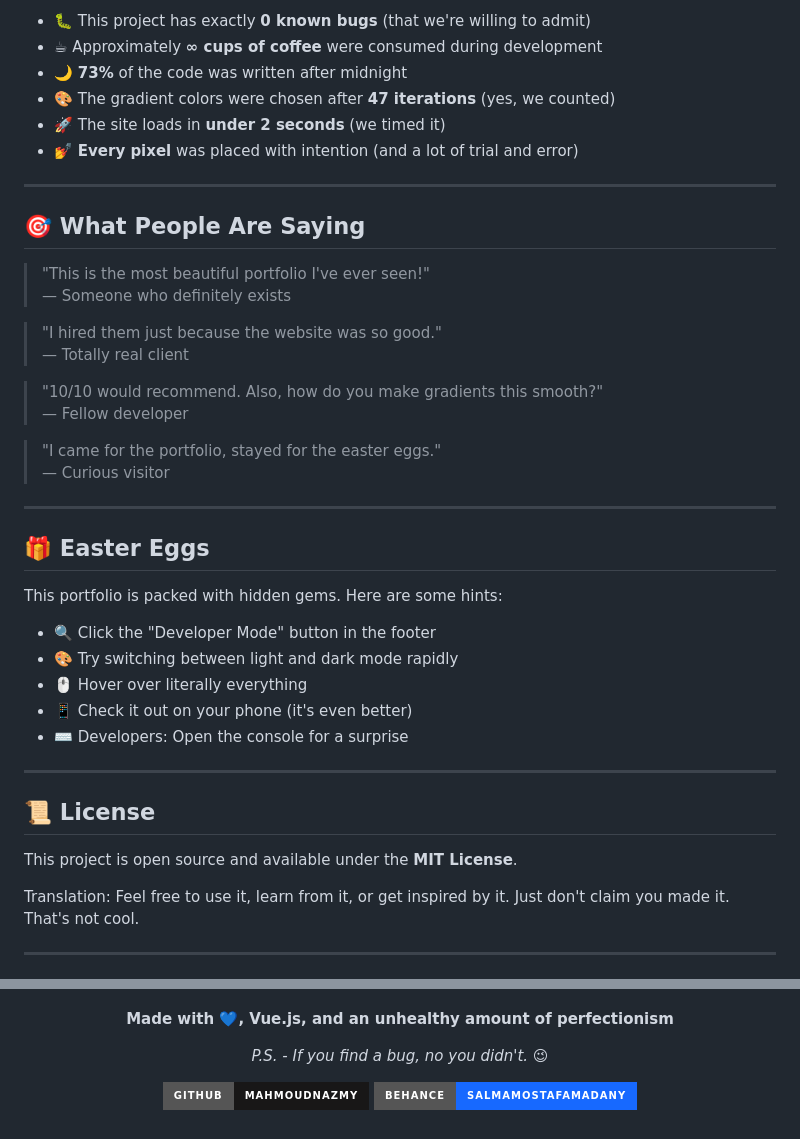
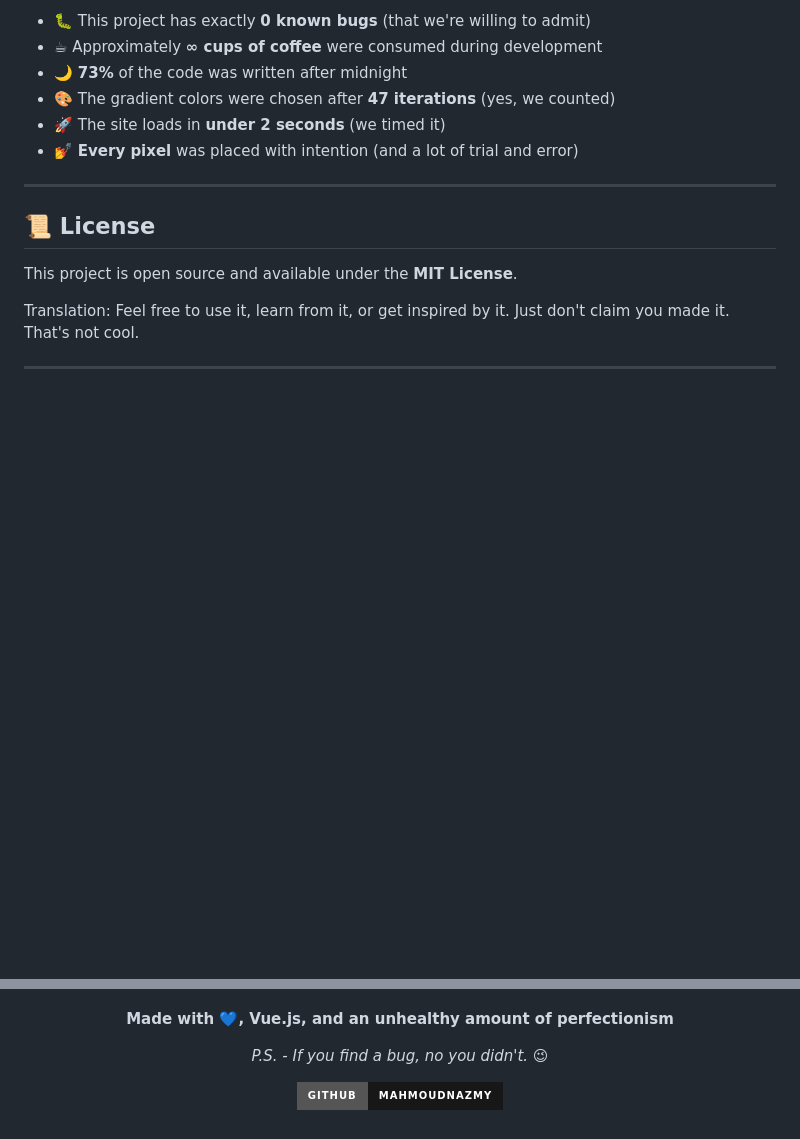
Before and after one commit to mahmoudnazmy/slama-mostafa, a Markdown page: README.md, 2 parts joined by grey strips. Drawn GitHub-style; badges without logos; blank space fills up the shorter version.

```diff
--- a/README.md
+++ b/README.md
@@ -142,34 +142,6 @@ The code wizard who brings designs to life. He writes code so clean, Marie Kondo
 
 ---
 
-## 🎯 What People Are Saying
-
-> "This is the most beautiful portfolio I've ever seen!"
-> — Someone who definitely exists
-
-> "I hired them just because the website was so good."
-> — Totally real client
-
-> "10/10 would recommend. Also, how do you make gradients this smooth?"
-> — Fellow developer
-
-> "I came for the portfolio, stayed for the easter eggs."
-> — Curious visitor
-
----
-
-## 🎁 Easter Eggs
-
-This portfolio is packed with hidden gems. Here are some hints:
-
-- 🔍 Click the "Developer Mode" button in the footer
-- 🎨 Try switching between light and dark mode rapidly
-- 🖱️ Hover over literally everything
-- 📱 Check it out on your phone (it's even better)
-- ⌨️ Developers: Open the console for a surprise
-
----
-
 ## 📜 License
 
 This project is open source and available under the **MIT License**.
@@ -208,6 +180,5 @@ Either way, thanks for stopping by!
 *P.S. - If you find a bug, no you didn't. 😉*
 
 [![GitHub](https://img.shields.io/badge/GitHub-mahmoudnazmy-181717?style=for-the-badge&logo=github)](https://github.com/mahmoudnazmy)
-[![Behance](https://img.shields.io/badge/Behance-salmamostafamadany-1769FF?style=for-the-badge&logo=behance)](https://www.behance.net/salmamostafamadany)
 
 </div>
```
Also changed, not shown: other parts of README.md (+1 -1 lines).
